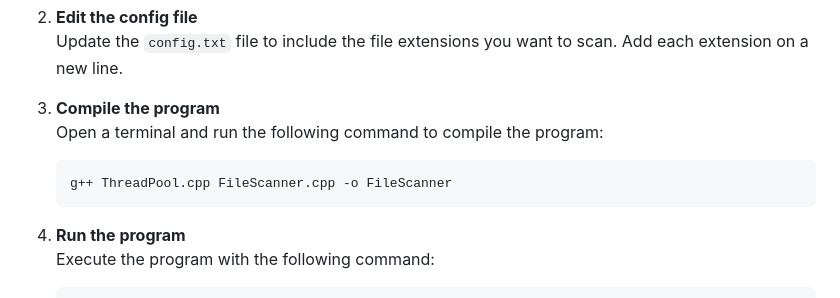
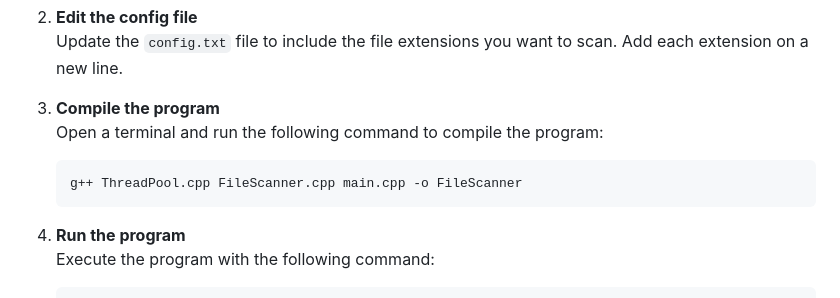
Before and after one commit to VaibhavGaikwad03/File-Scanner, a Markdown page: File_Scanner/Final_Multithreaded_Version/README.md, the part around the change. Drawn GitHub-style.

````diff
--- a/File_Scanner/Final_Multithreaded_Version/README.md
+++ b/File_Scanner/Final_Multithreaded_Version/README.md
@@ -67,7 +67,7 @@ Documentation file providing an overview of the project, setup instructions, and
 3. **Compile the program**
    Open a terminal and run the following command to compile the program:
    ```sh
-   g++ ThreadPool.cpp FileScanner.cpp -o FileScanner
+   g++ ThreadPool.cpp FileScanner.cpp main.cpp -o FileScanner
    ```
 
 4. **Run the program**
````
